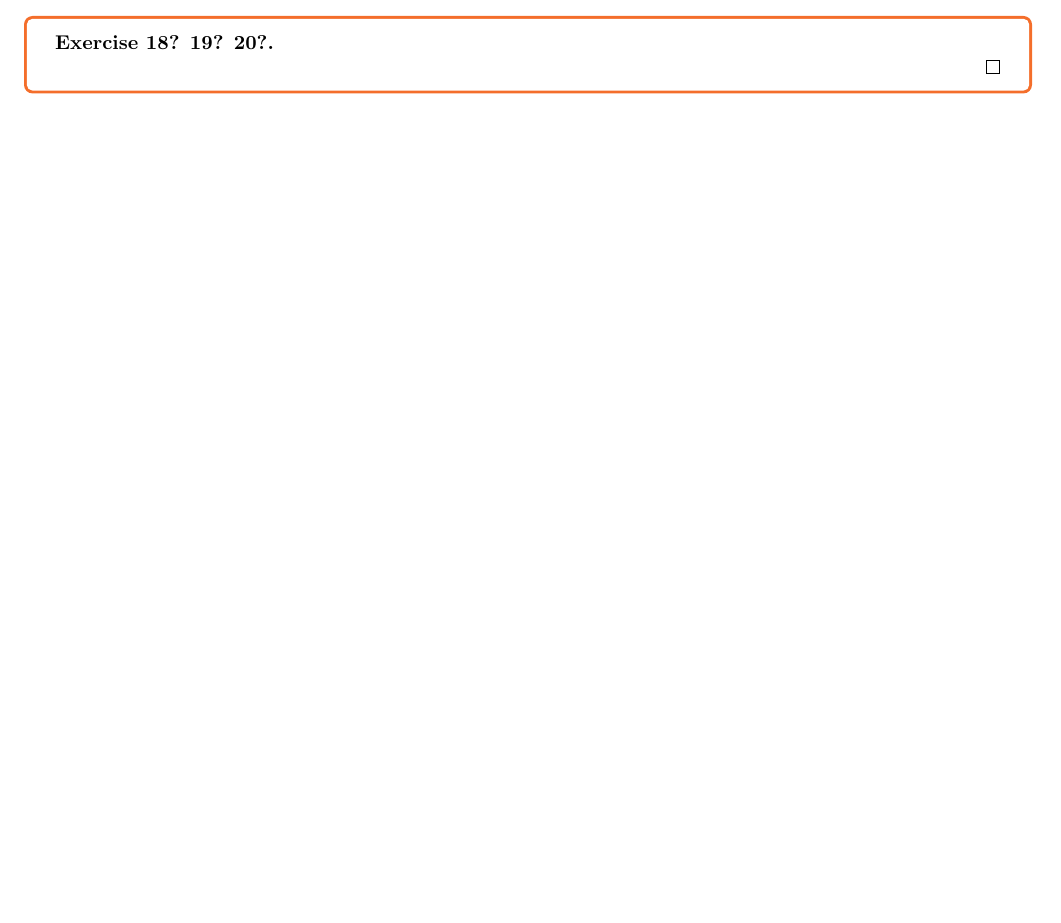
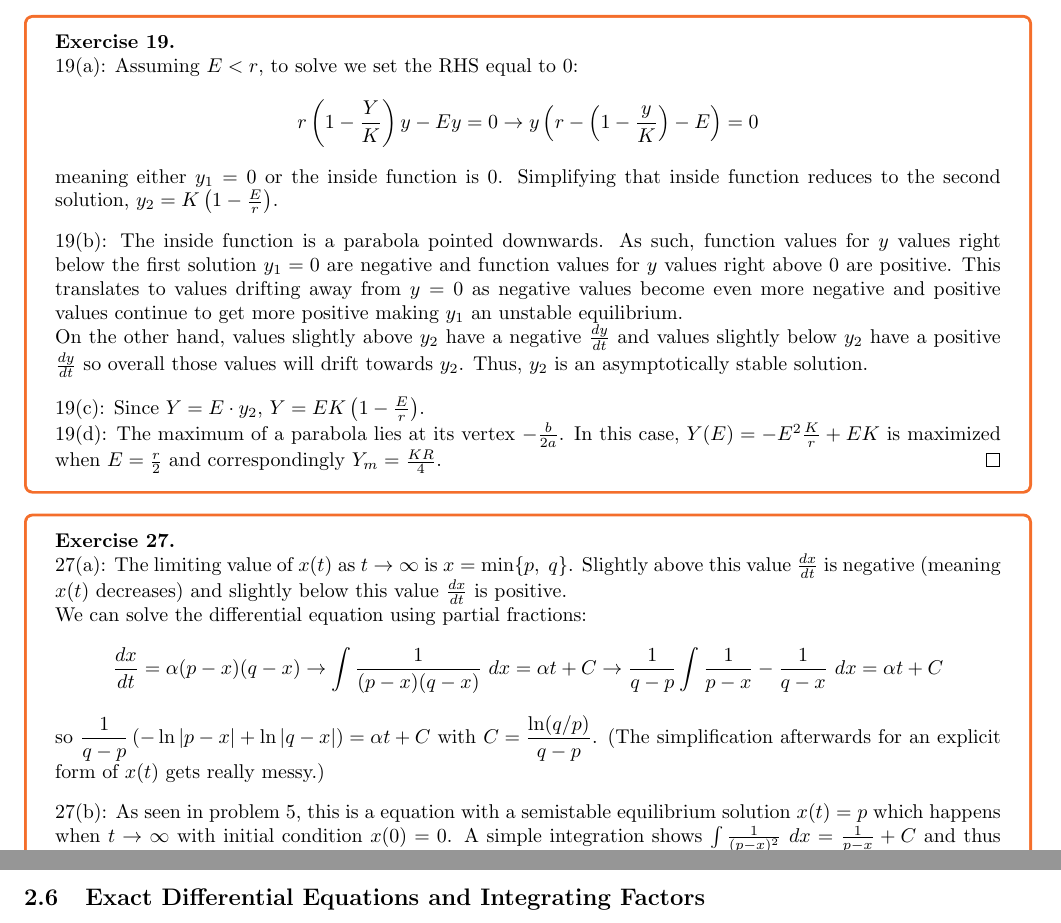
Before and after one commit to LeopardCheetah/diff-eq-notes, a LaTeX document (diff_eqs.tex, which reads chapters/ch2/2-5.tex): part of page 22 of 22 before the commit and two parts of pages 22 and 23 of 23 after it, the two joined at a grey line, cut so that both start at the same text, the shorter picture padded with empty space. Compiled offline with pdfLaTeX.

Commit message:
finish 2.5

```diff
--- a/chapters/ch2/2-5.tex
+++ b/chapters/ch2/2-5.tex
@@ -67,9 +79,41 @@ represents a logistic growth function with a threshold (where $0 < T < K$) \text
 \end{exercise}
 
 % page 68
-\begin{exercise}{18? 19? 20?}
+\begin{exercise}{19}
+
+    19(a): Assuming $E < r$, to solve we set the RHS equal to 0:
+    $$r\left(1 - \frac{Y}{K}\right)y - Ey = 0 \rightarrow y\left(r - \left(1 - \frac{y}{K}\right) - E\right) = 0$$
+    meaning either $y_1 = 0$ or the inside function is 0. Simplifying that inside function reduces to the second solution, $y_2 = K\left(1 - \frac{E}{r}\right)$.
+
+    \vspace{0.3cm}
+
+    19(b): The inside function is a parabola pointed downwards. As such, function values for $y$ values right below the first solution $y_1 = 0$ are negative and function values for $y$ values right above 0 are positive. This translates to values drifting away from $y = 0$ as negative values become even more negative and positive values continue to get more positive making $y_1$ an unstable equilibrium. \\
+    On the other hand, values slightly above $y_2$ have a negative $\frac{dy}{dt}$ and values slightly below $y_2$ have a positive $\frac{dy}{dt}$ so overall those values will drift towards $y_2$. Thus, $y_2$ is an asymptotically stable solution.
+
+    \vspace{0.3cm}
+
+    19(c): Since $Y = E \cdot y_2$, $Y = EK\left(1 - \frac{E}{r}\right)$.
+
+    19(d): The maximum of a parabola lies at its vertex $-\frac{b}{2a}$. In this case, $Y(E) = -E^2\frac{K}{r} + EK$ is maximized when $E = \frac{r}{2}$ and correspondingly $Y_m = \frac{KR}{4}$.
+\end{exercise}
+
+\begin{exercise}{27}
+
+    27(a): The limiting value of $x(t)$ as $t \to \infty$ is $x = \min\{p, \ q\}$. Slightly above this value $\frac{dx}{dt}$ is negative (meaning $x(t)$ decreases) and slightly below this value $\frac{dx}{dt}$ is positive.
 
 
+    We can solve the differential equation using partial fractions:
+    $$\frac{dx}{dt} = \alpha(p - x)(q - x) \rightarrow \int \frac{1}{(p - x)(q - x)} \ dx = \alpha t + C \rightarrow \frac{1}{q - p} \int \frac{1}{p - x} - \frac{1}{q - x} \ dx = \alpha t + C$$
+
+    so $\mathlarger{\frac{1}{q - p} \left( -\ln |p - x| + \ln |q - x|\right) = \alpha t + C}$
+    with $\mathlarger{C = \frac{\ln(q/p)}{q - p}}$. (The simplification afterwards for an explicit form of $x(t)$ gets really messy.)
+
+    \vspace{0.3cm}
+
+    27(b): As seen in problem 5, this is a equation with a semistable equilibrium solution $x(t) = p$ which happens when $t \to \infty$ with initial condition $x(0) = 0$. A simple integration shows $\int \frac{1}{(p - x)^2} \ dx = \frac{1}{p - x} + C$ and thus $x(t) = p(1 - \frac{1}{p\alpha t + 1})$.
 \end{exercise}
 
+
+
+
 \end{document}
--- a/diff_eqs.tex
+++ b/diff_eqs.tex
@@ -145,6 +145,14 @@ for chapter 2, all diffy qs will be first order.
 \subsection{Autonomous Differential Equations}
 \subfile{chapters/ch2/2-5.tex}
 
+% no spacer needed
+% is a new page.
+\subsection{Exact Differential Equations and Integrating Factors}
+\subfile{chapters/ch2/2-6.tex}
+
+
+
+
 %% todo: go over and redo the wording for all my solutions
 
 \end{document}
```
Also changed, not shown: chapters/ch2/2-6.tex (added, +26 -0 lines), progress.txt (+1 -0 lines), diff_eqs.pdf, chapters/ch2/2-5.tex (14 more changed lines).
